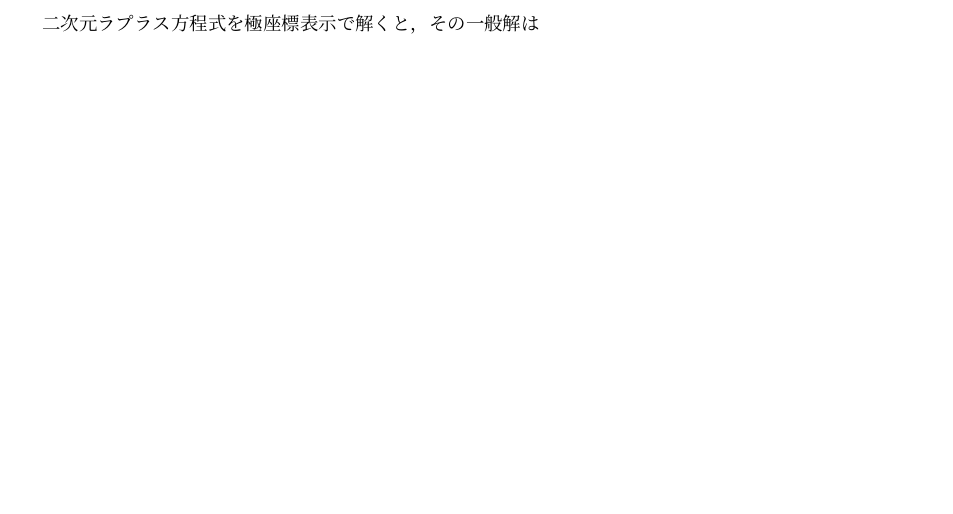
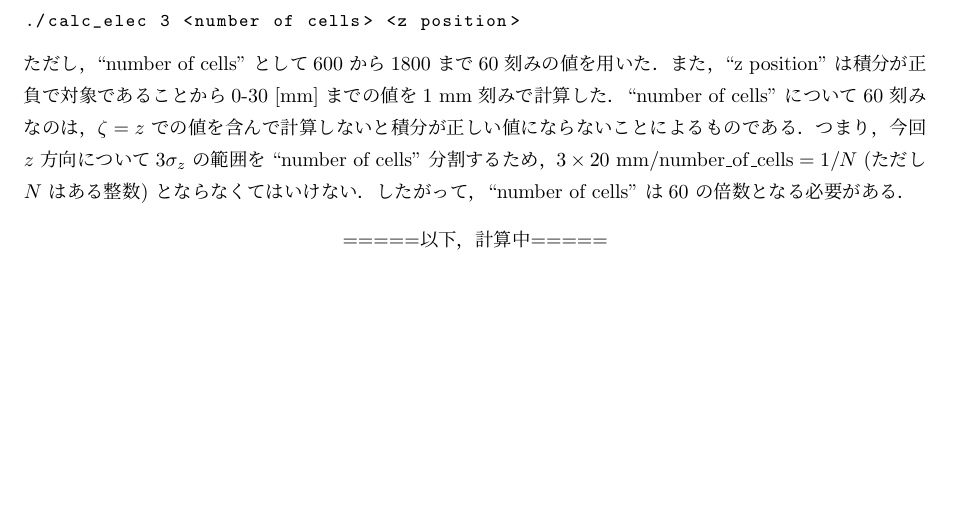
Before and after one commit to t-odagawa/ElectricFieldCalculation, a LaTeX document (docs/electric_field.tex): part of page 2 of 2 before the commit and part of page 2 of 3 after it, cut at the place of the change, the shorter picture padded with empty space. Compiled offline with pLaTeX and dvipdfmx.

Commit message:
pdf upate

```diff
--- a/docs/electric_field.tex
+++ b/docs/electric_field.tex
@@ -1,6 +1,14 @@
 \documentclass{jsarticle}
 
 \usepackage{amsmath}
+\usepackage{listings}
+
+\lstset{
+    basicstyle={\ttfamily\small},
+    breaklines=true,
+    lineskip=-0.5ex,
+    tabsize=2
+}
 
 \begin{document}
 
@@ -33,6 +41,22 @@ $\pm \sigma_z$ の範囲にある電荷はバンチ全体の半分程度だと
 E_x = \frac{\gamma}{4\pi\epsilon_0}\frac{q_\mathrm{b}}{2\pi^{3/2}\sigma_x\sigma_y\sigma_z}\iiint_{-\infty}^\infty\frac{(x - \xi)\exp[-\xi^2/(2\sigma_x^2)-\eta^2/(2\sigma_y^2)-\zeta^2/(2\sigma_z^2)]}{[\gamma^2(z-\zeta)^2 + (x - \xi)^2 + (y - \eta)^2]^{3/2}}d\xi d\eta d\zeta.
 \end{equation}
 これを各$(5\sigma_x, 0, z)$ で計算しているのがcalc\_elec である．
+
+\newpage
+
+calc\_elec を用いた計算結果を以下に載せる．
+計算に用いたのは$3 \sigma$ の範囲のであり，
+\begin{lstlisting}
+./calc_elec 3 <number of cells> <z position>
+\end{lstlisting}
+ただし，``number of cells" として600 から1800 まで60 刻みの値を用いた．
+また，``z position" は積分が正負で対象であることから0-30 [mm] までの値を1 mm 刻みで計算した．
+``number of cells" について60 刻みなのは，$\zeta = z$ での値を含んで計算しないと積分が正しい値にならないことによるものである．
+つまり，今回$z$ 方向について$3\sigma_z$ の範囲を``number of cells" 分割するため，$3 \times 20~\mathrm{mm} / \mathrm{number\_of\_cells} = 1/N$ (ただし$N$ はある整数) とならなくてはいけない．
+したがって，``number of cells" は60 の倍数となる必要がある．
+\begin{center}
+=====以下，計算中=====
+\end{center}
 
 \newpage
 
```
Also changed, not shown: docs/electric_field.pdf.
